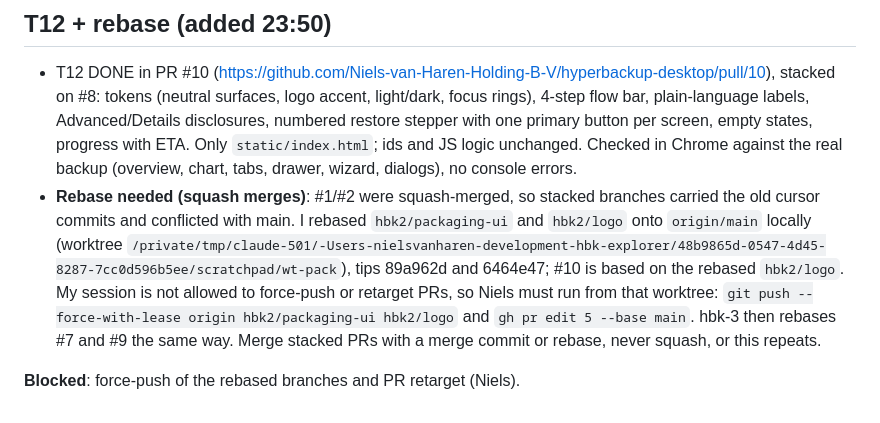
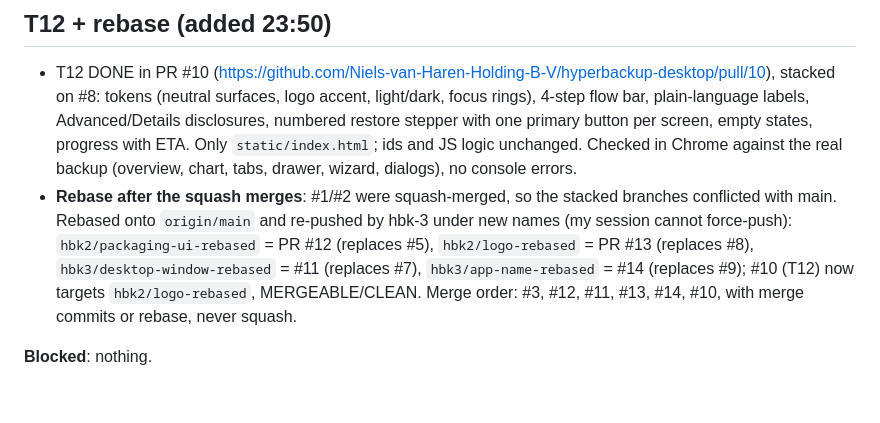
Before and after one commit to Niels-van-Haren-Holding-B-V/callido-restore, a Markdown page: docs/handovers/2026-10-30-2240-claude-hbk2.md, the part around the change. Rendered like a GitHub page.

Commit message:
docs: handover: rebased branches re-pushed as *-rebased, new PR numbers

```diff
--- a/docs/handovers/2026-10-30-2240-claude-hbk2.md
+++ b/docs/handovers/2026-10-30-2240-claude-hbk2.md
@@ -39,10 +39,9 @@
   logo accent, light/dark, focus rings), 4-step flow bar, plain-language labels, Advanced/Details disclosures, numbered restore stepper with
   one primary button per screen, empty states, progress with ETA. Only `static/index.html`; ids and JS logic unchanged. Checked in Chrome
   against the real backup (overview, chart, tabs, drawer, wizard, dialogs), no console errors.
-* **Rebase needed (squash merges)**: #1/#2 were squash-merged, so stacked branches carried the old cursor commits and conflicted with main.
-  I rebased `hbk2/packaging-ui` and `hbk2/logo` onto `origin/main` locally (worktree `/private/tmp/claude-501/-Users-nielsvanharen-development-hbk-explorer/48b9865d-0547-4d45-8287-7cc0d596b5ee/scratchpad/wt-pack`), tips 89a962d and 6464e47; #10 is
-  based on the rebased `hbk2/logo`. My session is not allowed to force-push or retarget PRs, so Niels must run from that worktree:
-  `git push --force-with-lease origin hbk2/packaging-ui hbk2/logo` and `gh pr edit 5 --base main`. hbk-3 then rebases #7 and #9 the same way.
-  Merge stacked PRs with a merge commit or rebase, never squash, or this repeats.
+* **Rebase after the squash merges**: #1/#2 were squash-merged, so the stacked branches conflicted with main. Rebased onto `origin/main`
+  and re-pushed by hbk-3 under new names (my session cannot force-push): `hbk2/packaging-ui-rebased` = PR #12 (replaces #5),
+  `hbk2/logo-rebased` = PR #13 (replaces #8), `hbk3/desktop-window-rebased` = #11 (replaces #7), `hbk3/app-name-rebased` = #14 (replaces #9);
+  #10 (T12) now targets `hbk2/logo-rebased`, MERGEABLE/CLEAN. Merge order: #3, #12, #11, #13, #14, #10, with merge commits or rebase, never squash.
 
-**Blocked**: force-push of the rebased branches and PR retarget (Niels).
+**Blocked**: nothing.
```
